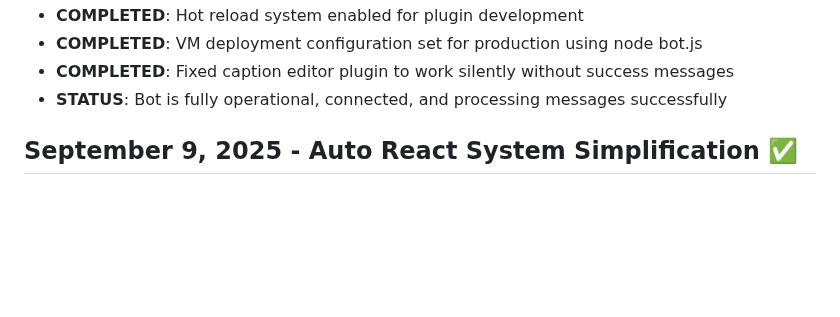
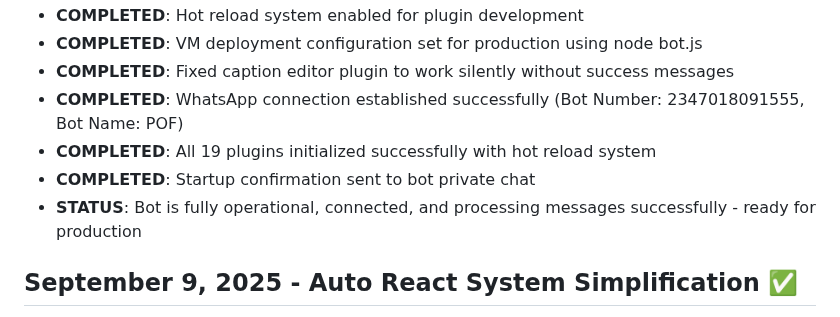
Before and after one commit to marhthing/matdev, a Markdown page: replit.md, the part around the change. GitHub-like rendering; blank space fills up the shorter version.

Commit message:
Update bot status and add connection details
Update replit.md to reflect successful WhatsApp connection, plugin initialization, and startup confirmation.

Replit-Commit-Author: Agent
Replit-Commit-Session-Id: 3f92283f-f00a-4019-932c-0bde56eb9953
Replit-Commit-Checkpoint-Type: intermediate_checkpoint

```diff
--- a/replit.md
+++ b/replit.md
@@ -28,7 +28,10 @@ MATDEV is a high-performance WhatsApp bot built with Node.js and the Baileys lib
 - **COMPLETED**: Hot reload system enabled for plugin development
 - **COMPLETED**: VM deployment configuration set for production using node bot.js
 - **COMPLETED**: Fixed caption editor plugin to work silently without success messages
-- **STATUS**: Bot is fully operational, connected, and processing messages successfully
+- **COMPLETED**: WhatsApp connection established successfully (Bot Number: 2347018091555, Bot Name: POF)
+- **COMPLETED**: All 19 plugins initialized successfully with hot reload system
+- **COMPLETED**: Startup confirmation sent to bot private chat
+- **STATUS**: Bot is fully operational, connected, and processing messages successfully - ready for production
 
 ## September 9, 2025 - Auto React System Simplification ✅
 - **SIMPLIFIED COMMANDS**: Streamlined autoreact system from 6 commands to just 2 core commands
```
